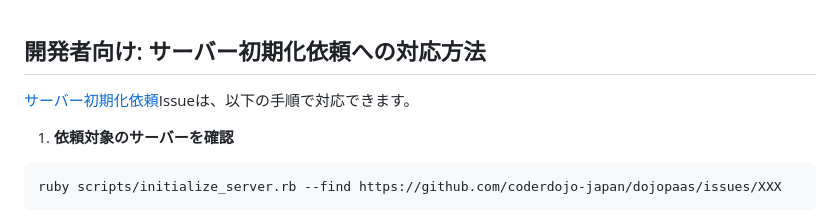
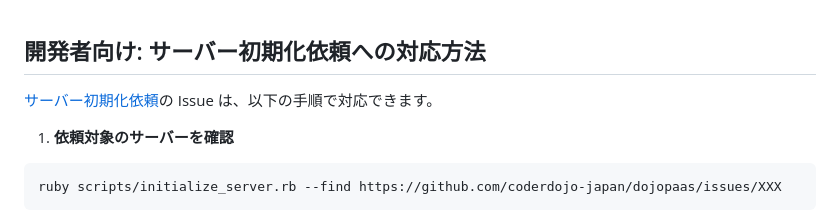
Before and after one commit to coderdojo-japan/dojopaas, a Markdown page: README.md, the part around the change. GitHub-like rendering.

Commit message:
docs: 開発者向けセクションの文言を改善
- 「サーバー初期化依頼の Issue」として読みやすく修正
- 日本語の助詞を適切に配置

````diff
--- a/README.md
+++ b/README.md
@@ -202,7 +202,7 @@ $ npm run deploy -- --production # 本番環境でインスタンスを作成
 
 ## 開発者向け: サーバー初期化依頼への対応方法
 
-[サーバー初期化依頼](#howto-initialize)Issueは、以下の手順で対応できます。
+[サーバー初期化依頼](#howto-initialize)の Issue は、以下の手順で対応できます。
 
 1. **依頼対象のサーバーを確認**
 ```bash
````
